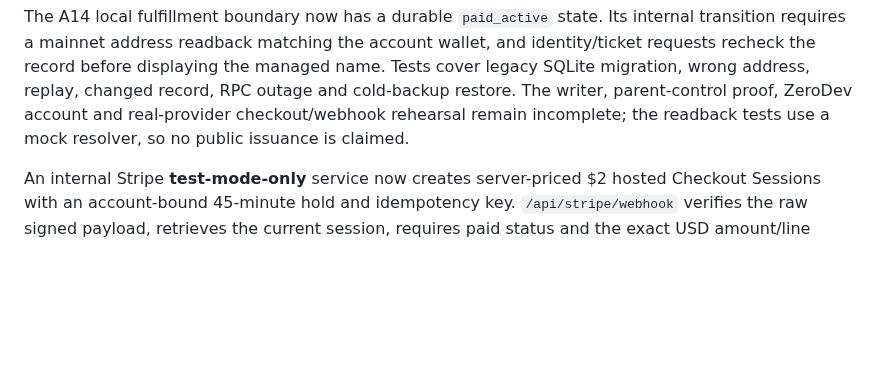
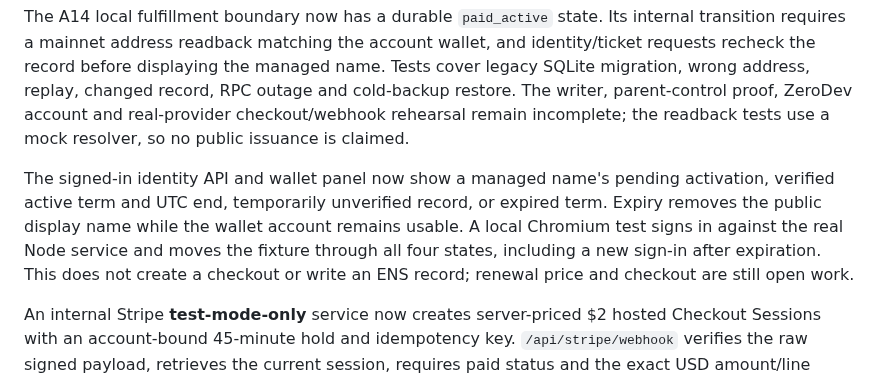
Before and after one commit to cupOJoseph/minemine, a Markdown page: docs/ROADMAP.md, the part around the change. GitHub-like rendering; blank space fills up the shorter version.

Commit message:
docs: record player-facing managed-name term

```diff
--- a/docs/ROADMAP.md
+++ b/docs/ROADMAP.md
@@ -61,6 +61,8 @@ Start with Minetest Game for low complexity. Evaluate Mineclonia/VoxeLibre only
 | A14 | PARTIAL DECISION; DELIVERY GATE | Offer a **single $2 USD card purchase** covering the conventional signup account and its `username.minemine.eth` reservation. The owner reports owning `minemine.eth` and chose a MineMine-managed ENS resolver record that points to the player's ZeroDev wallet, without transferring a subname token. A read-only ENSv2 check on 2026-11-02 found `minemine.eth` owned by `0xE701998A8Fe6523b053DF9D9a2e300F7bb27E320`, expiring 2027-11-02, with no resolver or subregistry; the owner currently has roles to set either. Verify that the user controls this wallet, configure a managed resolver, settle renewal price, grace and refund policy, and test actual gas/provider costs. The private registry now sets one calendar year from verified activation, hides expired public names, and preserves the occupied handle until renewal or safe onchain cleanup; local registry and backup tests pass. Use a short atomic checkout hold, server-set price, hosted card form, verified idempotent payment webhook, account-bound paid reservation, explicit pending-ENS state and onchain verification before calling the name active. Test duplicate/late events, concurrent purchases and failures. No live charge or ENS issuance before those gates. See [paid-name design](PAID_NAMES.md). | A10–A13, ENS parent control, payment test account |
 
 The A14 local fulfillment boundary now has a durable `paid_active` state. Its internal transition requires a mainnet address readback matching the account wallet, and identity/ticket requests recheck the record before displaying the managed name. Tests cover legacy SQLite migration, wrong address, replay, changed record, RPC outage and cold-backup restore. The writer, parent-control proof, ZeroDev account and real-provider checkout/webhook rehearsal remain incomplete; the readback tests use a mock resolver, so no public issuance is claimed.
+
+The signed-in identity API and wallet panel now show a managed name's pending activation, verified active term and UTC end, temporarily unverified record, or expired term. Expiry removes the public display name while the wallet account remains usable. A local Chromium test signs in against the real Node service and moves the fixture through all four states, including a new sign-in after expiration. This does not create a checkout or write an ENS record; renewal price and checkout are still open work.
 
 An internal Stripe **test-mode-only** service now creates server-priced $2 hosted Checkout Sessions with an account-bound 45-minute hold and idempotency key. `/api/stripe/webhook` verifies the raw signed payload, retrieves the current session, requires paid status and the exact USD amount/line item, then records `paid_pending_ens` once; a verified terminal unpaid expiry releases its hold. Local tests cover wrong signatures, price, unpaid completion, duplicate delivery, collision and late payment after release. There is no player checkout route, ZeroDev identity, Stripe account test or ENS issuance worker. Live Stripe credentials are rejected by configuration; parent-control proof, renewal price and checkout, real test checkout, refund/dispute policy and onchain write/readback remain gates.
 
```
Also changed, not shown: docs/ACCOUNTS_ADMIN.md (+1 -1 lines), docs/PAID_NAMES.md (+1 -1 lines).
